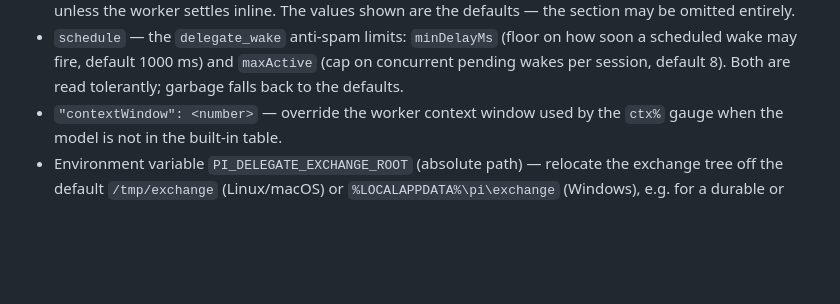
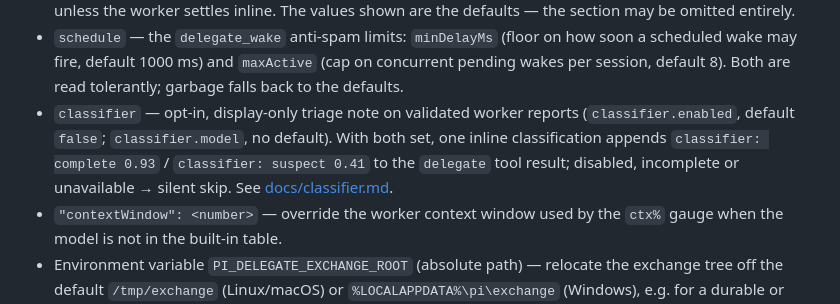
Before and after one commit to Evreke/delegate, a Markdown page: README.md, the part around the change. Drawn GitHub-style; blank space fills up the shorter version.

```diff
--- a/README.md
+++ b/README.md
@@ -358,6 +358,11 @@ Optional extras (all have safe defaults; see the operational notes above):
   scheduled wake may fire, default 1000 ms) and `maxActive` (cap on concurrent pending
   wakes per session, default 8). Both are read tolerantly; garbage falls back to the
   defaults.
+- `classifier` — opt-in, display-only triage note on validated worker reports
+  (`classifier.enabled`, default `false`; `classifier.model`, no default). With both set,
+  one inline classification appends `classifier: complete 0.93` / `classifier: suspect 0.41`
+  to the `delegate` tool result; disabled, incomplete or unavailable → silent skip. See
+  [docs/classifier.md](docs/classifier.md).
 - `"contextWindow": <number>` — override the worker context window used by the `ctx%`
   gauge when the model is not in the built-in table.
 - Environment variable `PI_DELEGATE_EXCHANGE_ROOT` (absolute path) — relocate the exchange
```
Also changed, not shown: CHANGELOG.md (+12 -0 lines), docs/classifier.md (added, +93 -0 lines).
